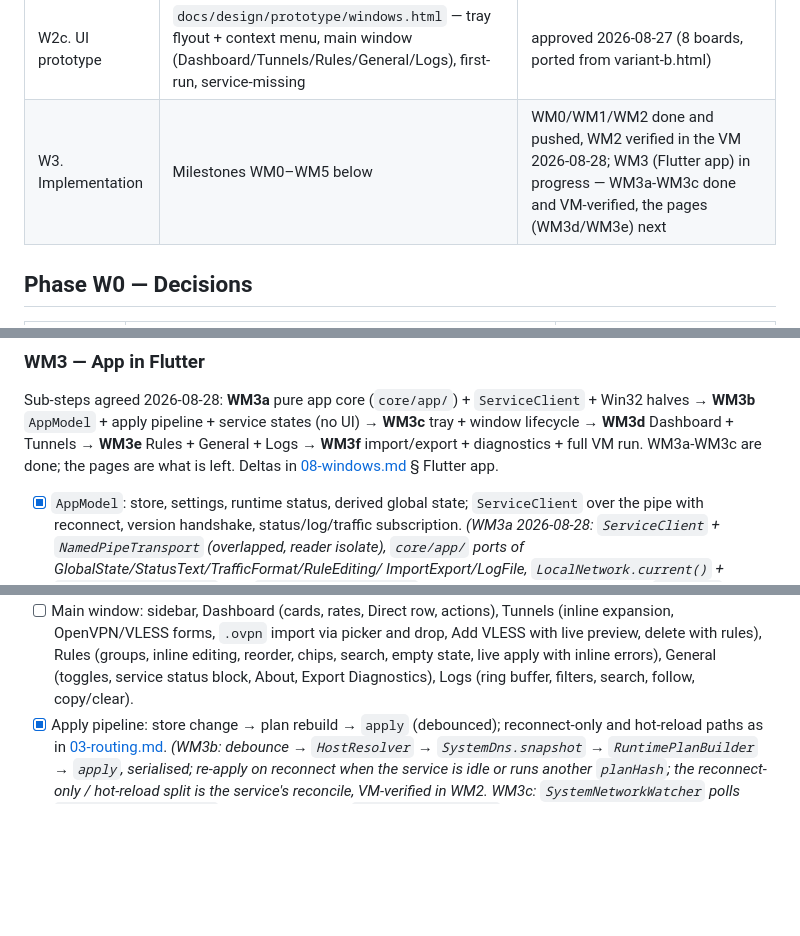
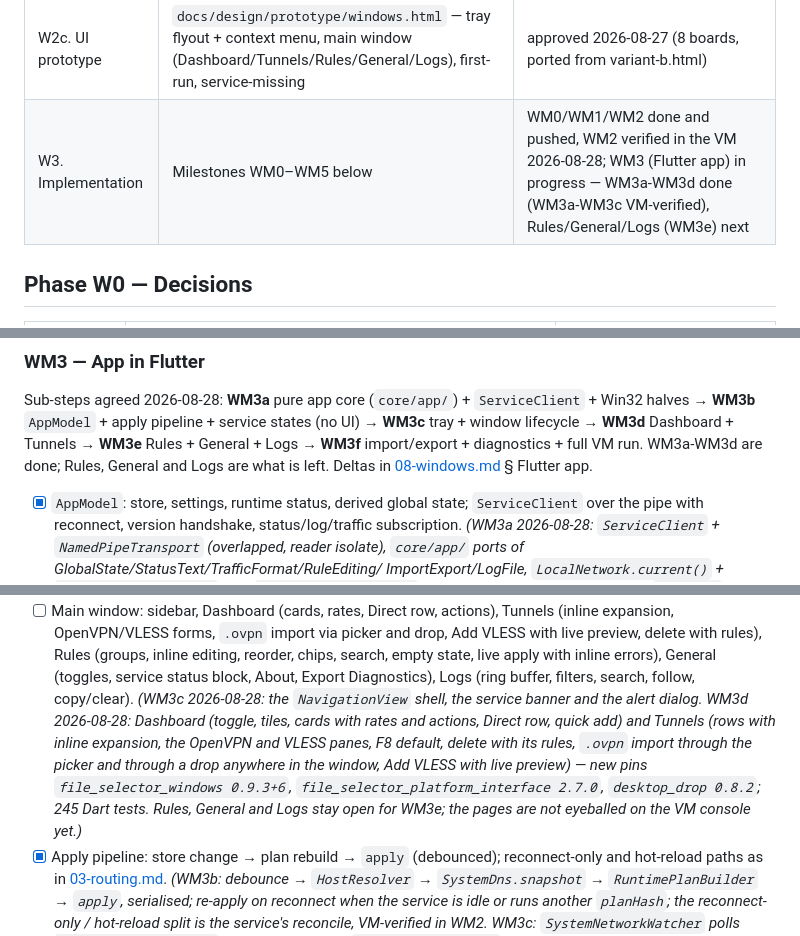
Before and after one commit to fosteev/Wayfork, a Markdown page: docs/ROADMAP-windows.md, 3 parts joined by grey strips. GitHub-like rendering; blank space fills up the shorter version.

```diff
--- a/docs/ROADMAP-windows.md
+++ b/docs/ROADMAP-windows.md
@@ -14,7 +14,7 @@ maintainer approval.
 | W2a. Feasibility spike | Manual run of the routing scheme on a Windows machine, go/no-go | **done 2026-08-27 — GO** (results in [design/08-windows.md](design/08-windows.md) § Spike); `bind_interface` + a metric-9999 scoped default on the dco/TAP adapter routes per tunnel without touching the system default, NRPT `.` is the airtight resolver override, job objects kill children with the parent |
 | W2b. Design | `docs/design/08-windows.md` — every platform delta, written after the spike | approved 2026-08-27 (all 10 sections from the W2a results) |
 | W2c. UI prototype | `docs/design/prototype/windows.html` — tray flyout + context menu, main window (Dashboard/Tunnels/Rules/General/Logs), first-run, service-missing | approved 2026-08-27 (8 boards, ported from variant-b.html) |
-| W3. Implementation | Milestones WM0–WM5 below | WM0/WM1/WM2 done and pushed, WM2 verified in the VM 2026-08-28; WM3 (Flutter app) in progress — WM3a-WM3c done and VM-verified, the pages (WM3d/WM3e) next |
+| W3. Implementation | Milestones WM0–WM5 below | WM0/WM1/WM2 done and pushed, WM2 verified in the VM 2026-08-28; WM3 (Flutter app) in progress — WM3a-WM3d done (WM3a-WM3c VM-verified), Rules/General/Logs (WM3e) next |
 
 ## Phase W0 — Decisions
 
@@ -307,8 +307,8 @@ un\` with SYSTEM/Administrators ACL, temp
 Sub-steps agreed 2026-08-28: **WM3a** pure app core (`core/app/`) + `ServiceClient` +
 Win32 halves → **WM3b** `AppModel` + apply pipeline + service states (no UI) → **WM3c**
 tray + window lifecycle → **WM3d** Dashboard + Tunnels → **WM3e** Rules + General + Logs →
-**WM3f** import/export + diagnostics + full VM run. WM3a-WM3c are done; the pages are
-what is left. Deltas in
+**WM3f** import/export + diagnostics + full VM run. WM3a-WM3d are done; Rules, General and
+Logs are what is left. Deltas in
 [08-windows.md](design/08-windows.md) § Flutter app.
 
 - [x] `AppModel`: store, settings, runtime status, derived global state; `ServiceClient`
@@ -339,6 +339,14 @@ what is left. Deltas in
       search, empty state, live apply with inline errors), General (toggles, service
       status block, About, Export Diagnostics), Logs (ring buffer, filters, search,
       follow, copy/clear).
+      *(WM3c 2026-08-28: the `NavigationView` shell, the service banner and the alert
+      dialog. WM3d 2026-08-28: Dashboard (toggle, tiles, cards with rates and actions,
+      Direct row, quick add) and Tunnels (rows with inline expansion, the OpenVPN and VLESS
+      panes, F8 default, delete with its rules, `.ovpn` import through the picker and
+      through a drop anywhere in the window, Add VLESS with live preview) — new pins
+      `file_selector_windows 0.9.3+6`, `file_selector_platform_interface 2.7.0`,
+      `desktop_drop 0.8.2`; 245 Dart tests. Rules, General and Logs stay open for WM3e; the
+      pages are not eyeballed on the VM console yet.)*
 - [x] Apply pipeline: store change → plan rebuild → `apply` (debounced); reconnect-only and
       hot-reload paths as in [03-routing.md](design/03-routing.md).
       *(WM3b: debounce → `HostResolver` → `SystemDns.snapshot` → `RuntimePlanBuilder` →
```
Also changed, not shown: docs/design/08-windows.md (+62 -0 lines).
